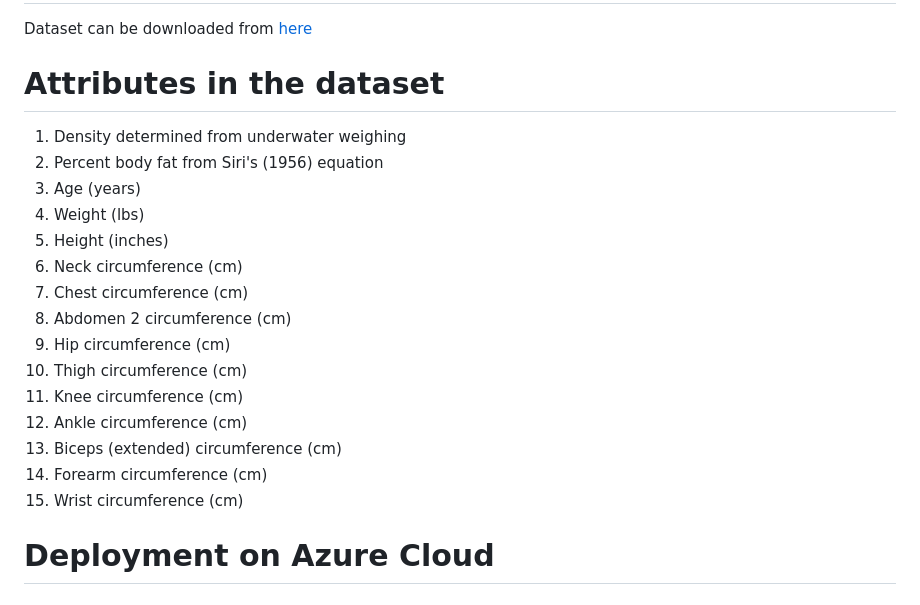
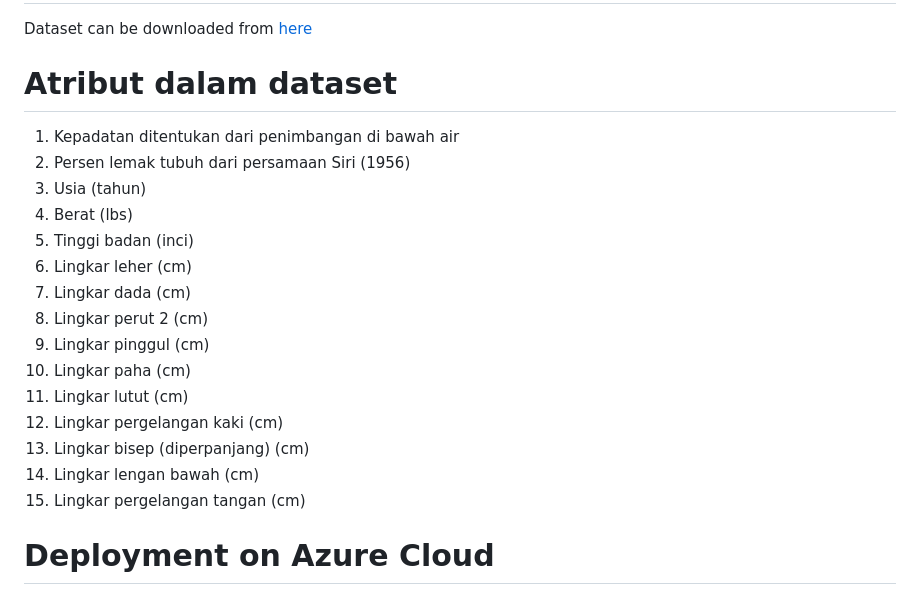
Before and after one commit to mate7lord/Prediksi-Lemak-Tubuh, a Markdown page: README.md, the part around the change. GitHub-like rendering.

```diff
--- a/README.md
+++ b/README.md
@@ -3,24 +3,22 @@
 # About the dataset
 Dataset can be downloaded from [here](https://www.kaggle.com/fedesoriano/body-fat-prediction-dataset)
 
-# Attributes in the dataset
-
-1) Density determined from underwater weighing
-2) Percent body fat from Siri's (1956) equation
-3) Age (years)
-4) Weight (lbs)
-5) Height (inches)
-6) Neck circumference (cm)
-7) Chest circumference (cm)
-8) Abdomen 2 circumference (cm)
-9) Hip circumference (cm)
-10) Thigh circumference (cm)
-11) Knee circumference (cm)
-12) Ankle circumference (cm)
-13) Biceps (extended) circumference (cm)
-14) Forearm circumference (cm)
-15) Wrist circumference (cm)
-
+# Atribut dalam dataset
+1) Kepadatan ditentukan dari penimbangan di bawah air
+2) Persen lemak tubuh dari persamaan Siri (1956)
+3) Usia (tahun)
+4) Berat (lbs)
+5) Tinggi badan (inci)
+6) Lingkar leher (cm)
+7) Lingkar dada (cm)
+8) Lingkar perut 2 (cm)
+9) Lingkar pinggul (cm)
+10) Lingkar paha (cm)
+11) Lingkar lutut (cm)
+12) Lingkar pergelangan kaki (cm)
+13) Lingkar bisep (diperpanjang) (cm)
+14) Lingkar lengan bawah (cm)
+15) Lingkar pergelangan tangan (cm)
 
 # Deployment on Azure Cloud
 
```
